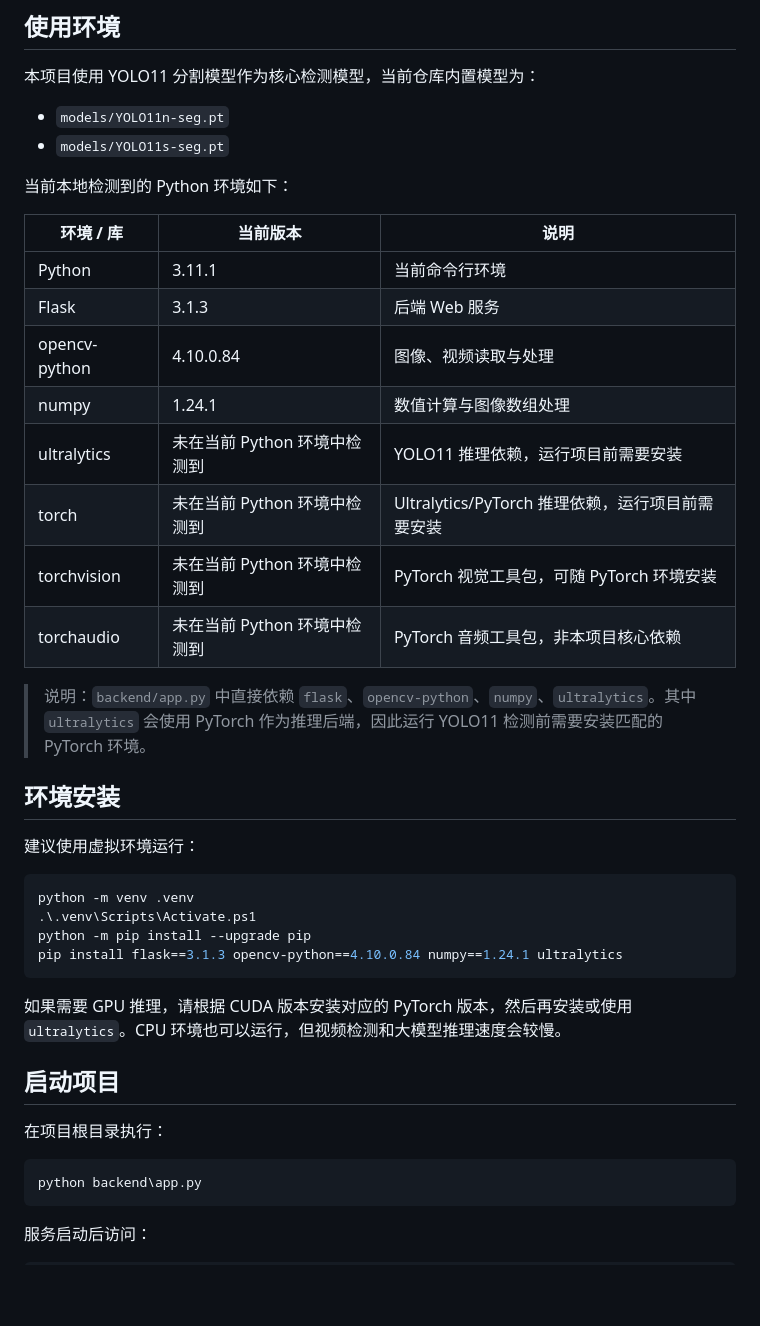
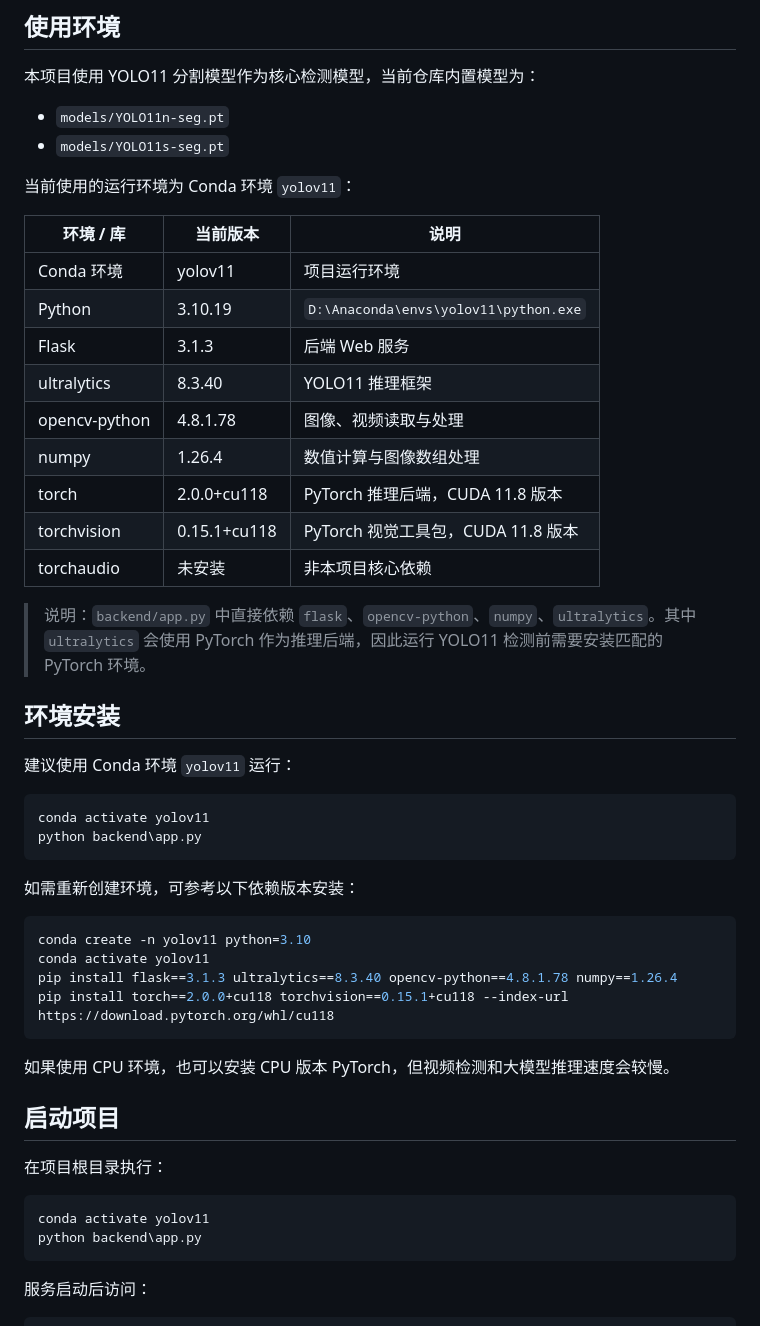
Before and after one commit to dadaguai8/corrosion_yolov11, a Markdown page: README.md, the part around the change. GitHub-like rendering; blank space fills up the shorter version.

Commit message:
Document conda yolov11 environment

````diff
--- a/README.md
+++ b/README.md
@@ -39,39 +39,48 @@
 - `models/YOLO11n-seg.pt`
 - `models/YOLO11s-seg.pt`
 
-当前本地检测到的 Python 环境如下：
+当前使用的运行环境为 Conda 环境 `yolov11`：
 
 | 环境 / 库 | 当前版本 | 说明 |
 | --- | --- | --- |
-| Python | 3.11.1 | 当前命令行环境 |
+| Conda 环境 | yolov11 | 项目运行环境 |
+| Python | 3.10.19 | `D:\Anaconda\envs\yolov11\python.exe` |
 | Flask | 3.1.3 | 后端 Web 服务 |
-| opencv-python | 4.10.0.84 | 图像、视频读取与处理 |
-| numpy | 1.24.1 | 数值计算与图像数组处理 |
-| ultralytics | 未在当前 Python 环境中检测到 | YOLO11 推理依赖，运行项目前需要安装 |
-| torch | 未在当前 Python 环境中检测到 | Ultralytics/PyTorch 推理依赖，运行项目前需要安装 |
-| torchvision | 未在当前 Python 环境中检测到 | PyTorch 视觉工具包，可随 PyTorch 环境安装 |
-| torchaudio | 未在当前 Python 环境中检测到 | PyTorch 音频工具包，非本项目核心依赖 |
+| ultralytics | 8.3.40 | YOLO11 推理框架 |
+| opencv-python | 4.8.1.78 | 图像、视频读取与处理 |
+| numpy | 1.26.4 | 数值计算与图像数组处理 |
+| torch | 2.0.0+cu118 | PyTorch 推理后端，CUDA 11.8 版本 |
+| torchvision | 0.15.1+cu118 | PyTorch 视觉工具包，CUDA 11.8 版本 |
+| torchaudio | 未安装 | 非本项目核心依赖 |
 
 > 说明：`backend/app.py` 中直接依赖 `flask`、`opencv-python`、`numpy`、`ultralytics`。其中 `ultralytics` 会使用 PyTorch 作为推理后端，因此运行 YOLO11 检测前需要安装匹配的 PyTorch 环境。
 
 ## 环境安装
 
-建议使用虚拟环境运行：
+建议使用 Conda 环境 `yolov11` 运行：
 
 ```powershell
-python -m venv .venv
-.\.venv\Scripts\Activate.ps1
-python -m pip install --upgrade pip
-pip install flask==3.1.3 opencv-python==4.10.0.84 numpy==1.24.1 ultralytics
+conda activate yolov11
+python backend\app.py
 ```
 
-如果需要 GPU 推理，请根据 CUDA 版本安装对应的 PyTorch 版本，然后再安装或使用 `ultralytics`。CPU 环境也可以运行，但视频检测和大模型推理速度会较慢。
+如需重新创建环境，可参考以下依赖版本安装：
+
+```powershell
+conda create -n yolov11 python=3.10
+conda activate yolov11
+pip install flask==3.1.3 ultralytics==8.3.40 opencv-python==4.8.1.78 numpy==1.26.4
+pip install torch==2.0.0+cu118 torchvision==0.15.1+cu118 --index-url https://download.pytorch.org/whl/cu118
+```
+
+如果使用 CPU 环境，也可以安装 CPU 版本 PyTorch，但视频检测和大模型推理速度会较慢。
 
 ## 启动项目
 
 在项目根目录执行：
 
 ```powershell
+conda activate yolov11
 python backend\app.py
 ```
 
````
